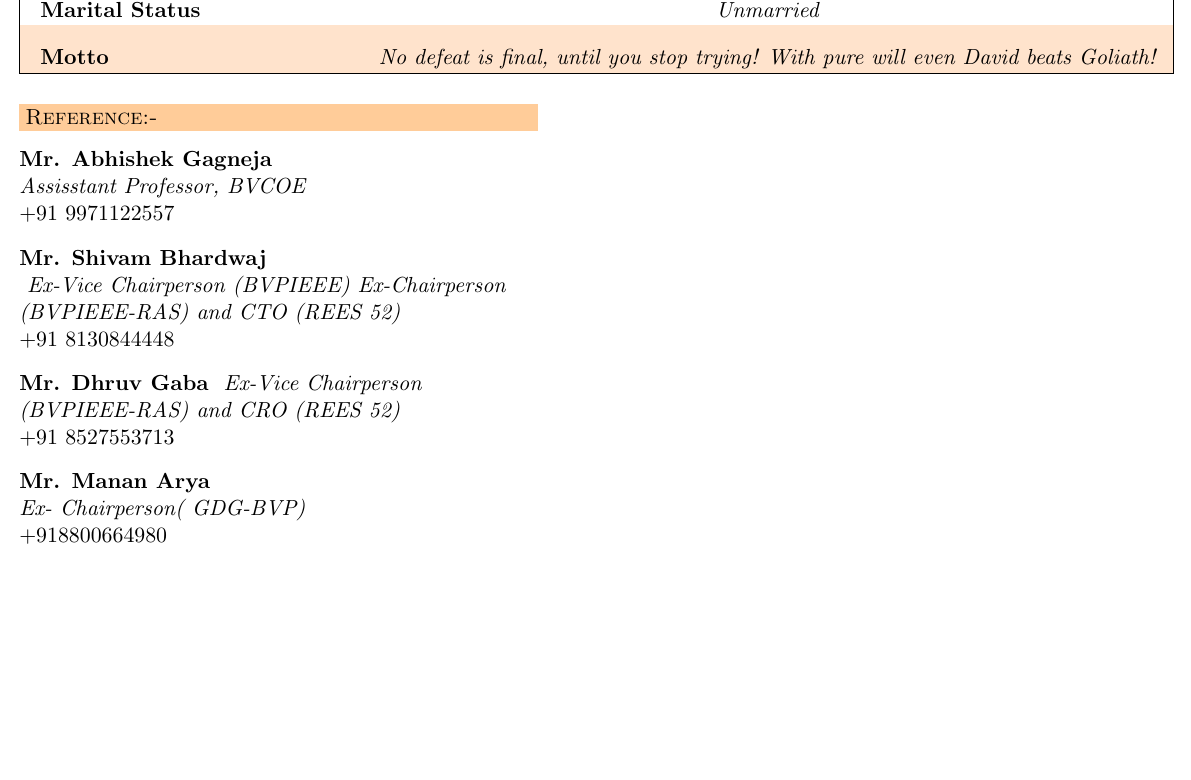
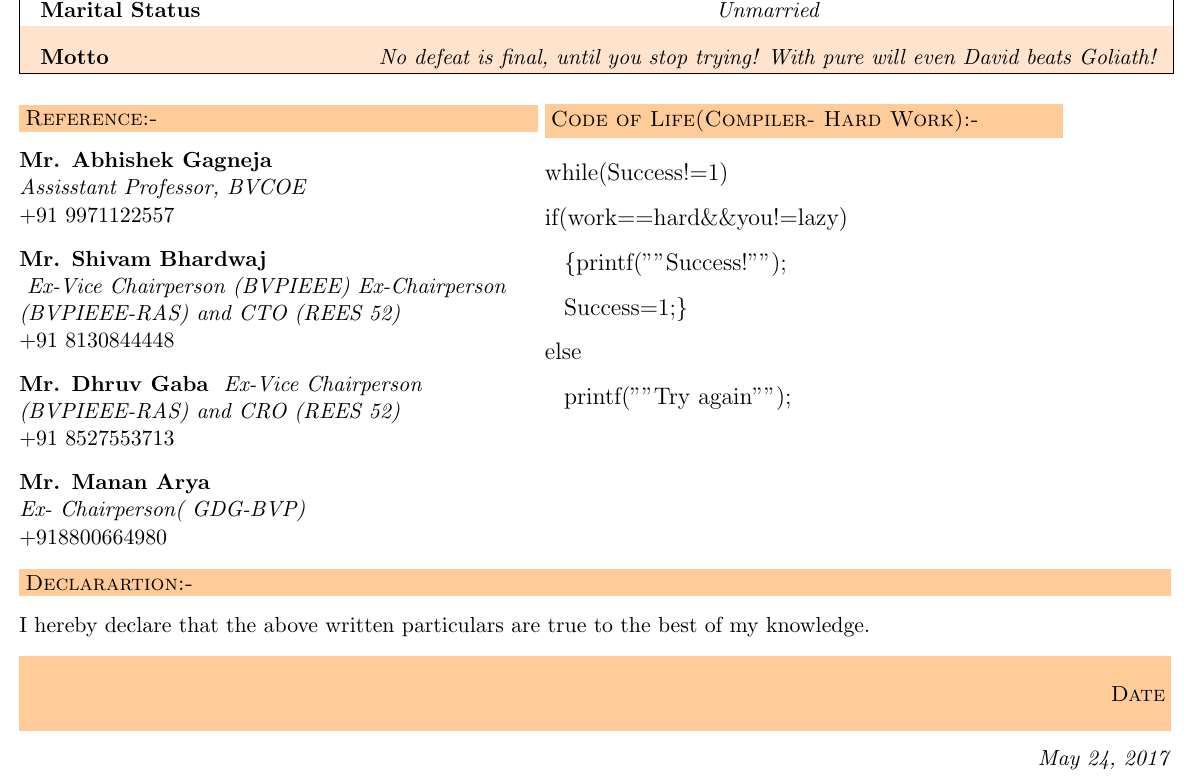
Before and after one commit to DivyanshMalhotra/Divyansh_Resume, a LaTeX CV (resume.tex): part of page 3 of 3, cut so that both start at the same text, the shorter picture padded with empty space. Compiled offline with pdfLaTeX.

Commit message:
Fifteenth commit

```diff
--- a/resume.tex
+++ b/resume.tex
@@ -395,6 +395,40 @@ None yet, but am currently working on Visible Light Communication and a Caution
 +918800664980\\
 
 \end{minipage}
+\begin{minipage}[b]{0.45\linewidth}
+\flushleft
+\noindent\colorbox{WeakOrange}
+{\parbox{\dimexpr\textwidth-2\fboxsep\relax}{\textsc{Code of Life(Compiler- Hard Work):-}}}\\
+\vspace{4mm}
+\begin{large}
+while(Success!=1)\\
+\vspace{3mm}
+{ if(work==hard\&\&you!=lazy)\\
+\vspace{3mm}
+\hspace{2mm}      \{printf("”Success!”");\\
+\vspace{3mm}
+\hspace{2mm}        Success=1;\}\\
+\vspace{3mm}
+else\\
+\vspace{3mm}
+\hspace{2mm}      printf("”Try again”"); }\\
+\vspace{2.35cm}
+
+\end{large}
+\end{minipage}\\
+\vspace{3mm}
+\noindent\colorbox{WeakOrange}
+{\parbox{\dimexpr\textwidth-2\fboxsep\relax}{\textsc{Declarartion:-}}}\\
+\vspace{3mm}
+I hereby declare that the above written particulars are true to the best of my knowledge.
+\begin{flushright}
+\noindent\colorbox{WeakOrange}
+{\parbox{\dimexpr\textwidth-2\fboxsep\relax}{\begin{flushright}\textsc{Date}\end{flushright}}}\\
+\vspace{3mm}
+\textit{May 24, 2017}\\
+
+\end{flushright}
+\vspace{10cm}
 \end{figure}
 
 \end{document}
```
